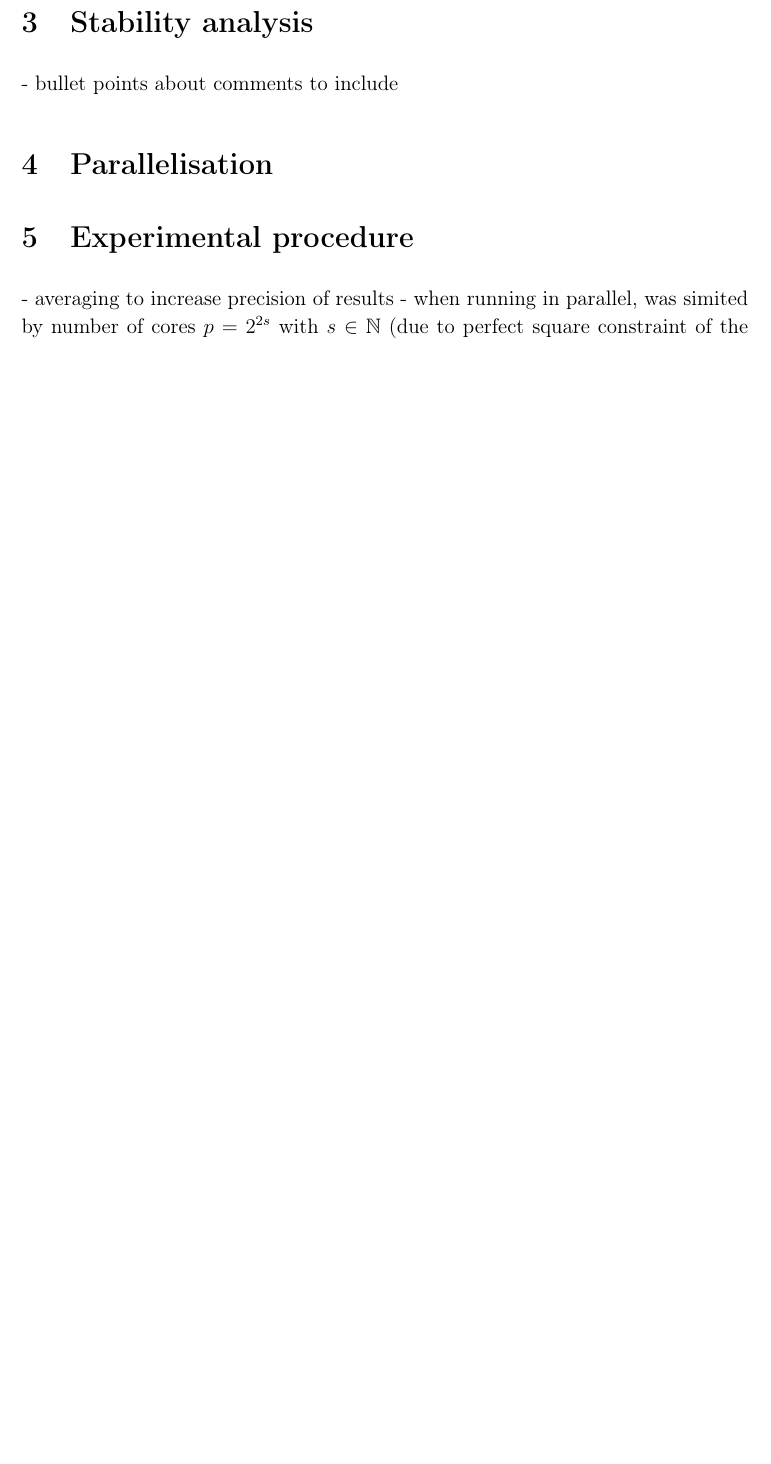
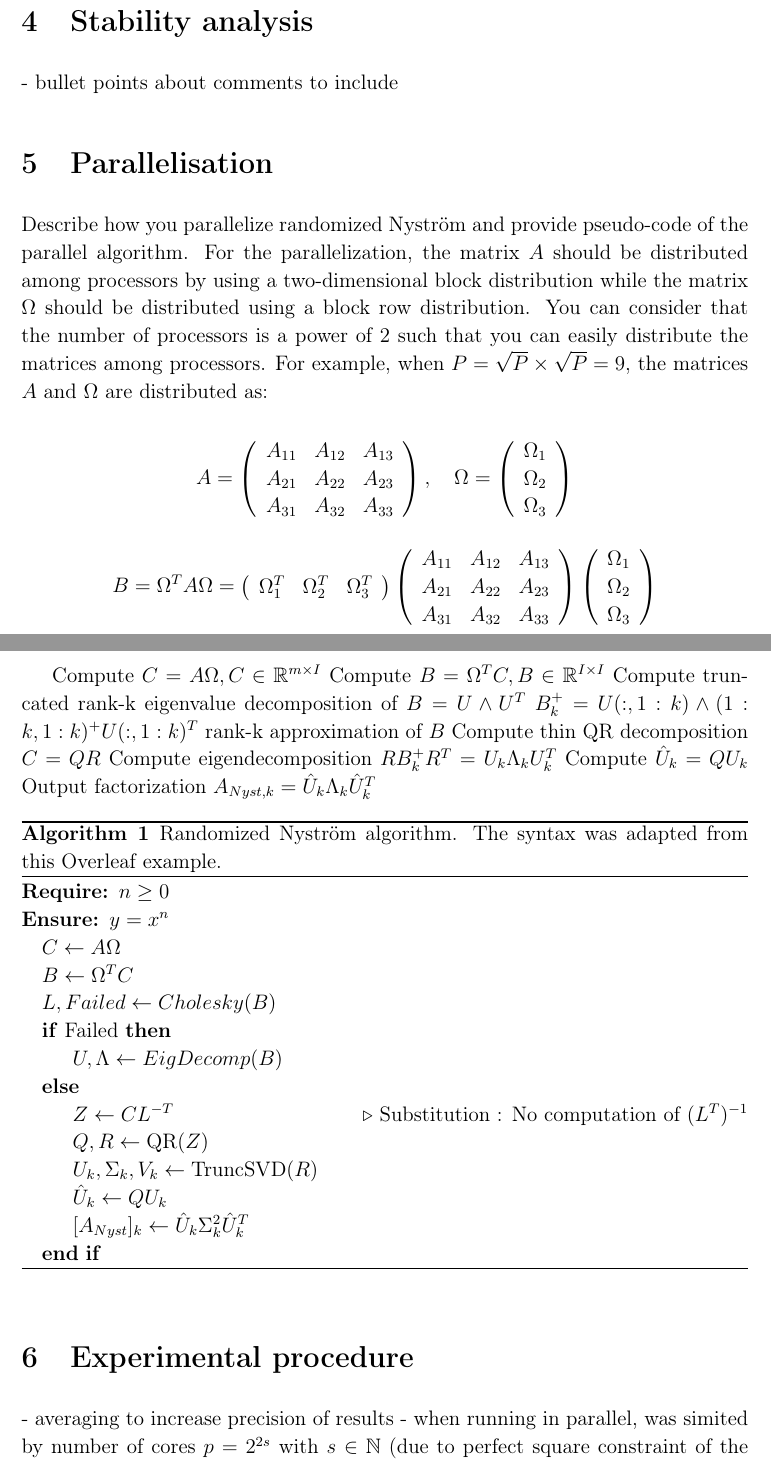
Before and after one commit to Tiddy-Fje/parallel-randomized-nystrom, a LaTeX document (report/report.tex, which reads report/preamble_bis.sty): part of page 3 of 6 before the commit and two parts of pages 4 and 5 of 7 after it, the two joined at a grey line, cut so that both start at the same text, the shorter picture padded with empty space. Compiled offline with pdfLaTeX.

Commit message:
Started report theory and algos

```diff
--- a/report/preamble_bis.sty
+++ b/report/preamble_bis.sty
@@ -12,6 +12,8 @@
 \usepackage{graphicx}%[draft]
 \graphicspath{{../figures/}}
 
+\usepackage{algorithm}
+\usepackage{algpseudocode}
 \usepackage{pifont}
 \usepackage{epigraph}
 \usepackage{tablefootnote}
--- a/report/report.tex
+++ b/report/report.tex
@@ -23,6 +35,71 @@
 	\section{Stability analysis}
 		- bullet points about comments to include
 	\section{Parallelisation}
+	Describe how you parallelize randomized Nyström and provide pseudo-code of the parallel algorithm. For the parallelization, the matrix $A$ should be distributed among processors by using a two-dimensional block distribution while the matrix $\Omega$ should be distributed using a block row distribution. You can consider that the number of processors is a power of 2 such that you can easily distribute the matrices among processors. For example, when $P=\sqrt{P} \times \sqrt{P}=9$, the matrices $A$ and $\Omega$ are distributed as:
+
+	$$
+	A=\left(\begin{array}{lll}
+	A_{11} & A_{12} & A_{13} \\
+	A_{21} & A_{22} & A_{23} \\
+	A_{31} & A_{32} & A_{33}
+	\end{array}\right), \quad \Omega=\left(\begin{array}{l}
+	\Omega_1 \\
+	\Omega_2 \\
+	\Omega_3
+	\end{array}\right)
+	$$
+
+	$$
+	B=\Omega^T A \Omega=\left(\begin{array}{lll}
+		\Omega_1^T & \Omega_2^T & \Omega_3^T
+		\end{array}\right)\left(\begin{array}{lll}
+		A_{11} & A_{12} & A_{13} \\
+		A_{21} & A_{22} & A_{23} \\
+		A_{31} & A_{32} & A_{33}
+		\end{array}\right)\left(\begin{array}{l}
+		\Omega_1 \\
+		\Omega_2 \\
+		\Omega_3
+		\end{array}\right)
+	$$
+
+
+	Compute $C=A \Omega, C \in \mathbb{R}^{m \times I}$
+	Compute $B=\Omega^T C, B \in \mathbb{R}^{I \times I}$
+	Compute truncated rank-k eigenvalue decomposition of $B=U \wedge U^T$ $B_k^{+}=U(:, 1: k) \wedge(1: k, 1: k)^{+} U(:, 1: k)^T$ rank-k approximation of $B$
+	Compute thin QR decomposition $C=Q R$
+	Compute eigendecomposition $R B_k^{+} R^T=U_k \Lambda_k U_k^T$
+	Compute $\hat{U}_k=Q U_k$
+	Output factorization $A_{N y s t, k}=\hat{U}_k \Lambda_k \hat{U}_k^T$
+	\begin{algorithm}
+		\caption{Randomized Nystr\"om algorithm. The syntax was adapted from this Overleaf example.}\label{alg:cap}
+		\begin{algorithmic}
+		\Require $n \geq 0$
+		\Ensure $y = x^n$
+		\State $C \gets A \Omega$
+		\State $B \gets \Omega^T C$
+		\State $L, Failed \gets Cholesky(B)$
+		\If{Failed}
+			\State $U, \Lambda \gets EigDecomp(B)$
+		\Else{}
+			\State $Z \gets C L^{-T}$ \Comment{Substitution : No  computation of $(L^T)^{-1}$}
+			\State $Q, R \gets \text{QR}(Z)$
+			\State $U_k, \Sigma_k, V_k \gets \text{TruncSVD}(R)$
+			\State $\hat{U}_k \gets Q U_k$
+			\State $[A_{N y s t}]_k \gets \hat{U}_k \Sigma_k^2 \hat{U}_k^T$
+		\EndIf
+		%\While{$N \neq 0$}
+		%	\If{$N$ is even}
+		%		\State $X \gets X \times X$
+		%		\State $N \gets \frac{N}{2}$  \Comment{This is a comment}
+		%	\ElsIf{$N$ is odd}
+		%		\State $y \gets y \times X$
+		%		\State $N \gets N - 1$
+		%	\EndIf
+		%\EndWhile
+		\end{algorithmic}
+		\end{algorithm}
+
 	\section{Experimental procedure}
 		- averaging to increase precision of results
 		- when running in parallel, was simited by number of cores $p=2^{2s}$ with $s\in\mathbb{N}$ (due to perfect square constraint of the paralelised matrix multiplication and the SHRT algorithm using the Hadamard transform), so we ran results for 1,4,16,64
```
Also changed, not shown: report/report.pdf, report/report.tex (14 more changed lines), 2 other files.
